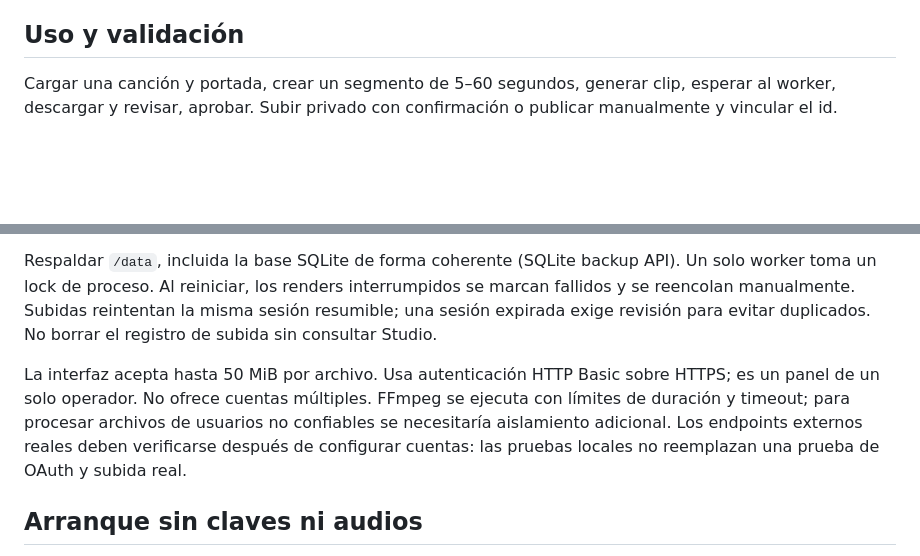
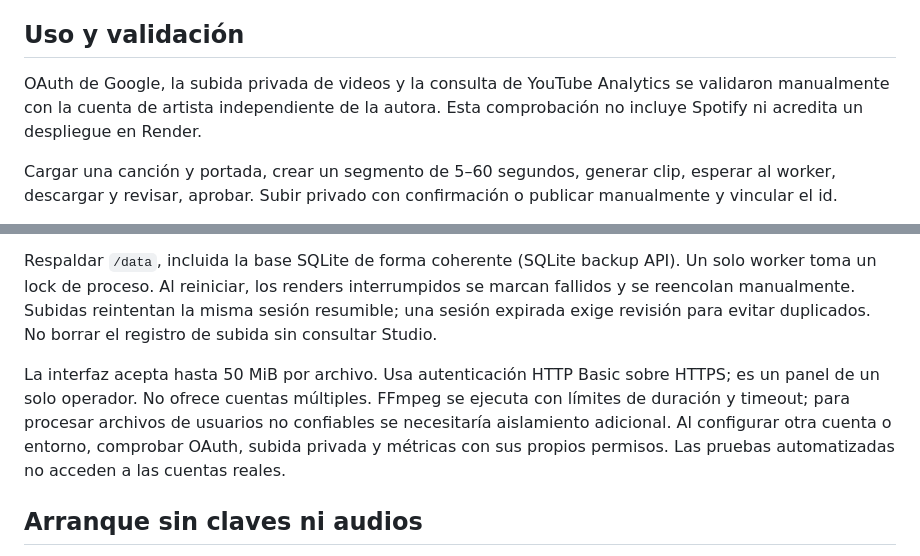
Before and after one commit to matarmariajose-tech/musicK1n, a Markdown page: DEPLOY.md, 2 parts joined by grey strips. Drawn GitHub-style; blank space fills up the shorter version.

```diff
--- a/DEPLOY.md
+++ b/DEPLOY.md
@@ -24,6 +24,8 @@ Las subidas requieren clip revisado, aprobación y confirmación explícita. Se
 Para importar el catálogo público: crear una aplicación en Spotify Developer Dashboard y cargar `SPOTIFY_CLIENT_ID` y `SPOTIFY_CLIENT_SECRET`. El acceso está sujeto a los permisos y restricciones de tu aplicación. No usa Spotify para reproducir canciones. Las métricas de Spotify for Artists deben exportarse y normalizarse en el formato CSV de la interfaz; no existe un conector de Analytics for Artists aquí. No atribuir streams de canciones a clips sin evidencia.
 
 ## Uso y validación
+OAuth de Google, la subida privada de videos y la consulta de YouTube Analytics se validaron manualmente con la cuenta de artista independiente de la autora. Esta comprobación no incluye Spotify ni acredita un despliegue en Render.
+
 Cargar una canción y portada, crear un segmento de 5–60 segundos, generar clip, esperar al worker, descargar y revisar, aprobar. Subir privado con confirmación o publicar manualmente y vincular el id.
 
 Pruebas: `npm run typecheck`, `npm run build`, `npm test`, `npm run test:http`. Para desarrollo local instalar ffmpeg, ffprobe y cryptography, exportar las variables y ejecutar `node launcher.mjs` después de compilar. La prueba HTTP usa una copia temporal del proyecto y termina el servidor y el worker que inicia.
@@ -41,7 +43,7 @@ Una subida privada puede registrarse como publicada después de la revisión man
 
 Respaldar `/data`, incluida la base SQLite de forma coherente (SQLite backup API). Un solo worker toma un lock de proceso. Al reiniciar, los renders interrumpidos se marcan fallidos y se reencolan manualmente. Subidas reintentan la misma sesión resumible; una sesión expirada exige revisión para evitar duplicados. No borrar el registro de subida sin consultar Studio.
 
-La interfaz acepta hasta 50 MiB por archivo. Usa autenticación HTTP Basic sobre HTTPS; es un panel de un solo operador. No ofrece cuentas múltiples. FFmpeg se ejecuta con límites de duración y timeout; para procesar archivos de usuarios no confiables se necesitaría aislamiento adicional. Los endpoints externos reales deben verificarse después de configurar cuentas: las pruebas locales no reemplazan una prueba de OAuth y subida real.
+La interfaz acepta hasta 50 MiB por archivo. Usa autenticación HTTP Basic sobre HTTPS; es un panel de un solo operador. No ofrece cuentas múltiples. FFmpeg se ejecuta con límites de duración y timeout; para procesar archivos de usuarios no confiables se necesitaría aislamiento adicional. Al configurar otra cuenta o entorno, comprobar OAuth, subida privada y métricas con sus propios permisos. Las pruebas automatizadas no acceden a las cuentas reales.
 
 ## Arranque sin claves ni audios
 El panel empieza con el álbum en YouTube y tres textos listos para compartir. El asistente devuelve un plan fijo identificado como reglas cuando no hay clave de IA. No finge usar un modelo ni escuchar el álbum. Los uploads, OAuth y Spotify API son opcionales para esta modalidad.
```
Also changed, not shown: README.md (+3 -1 lines).
